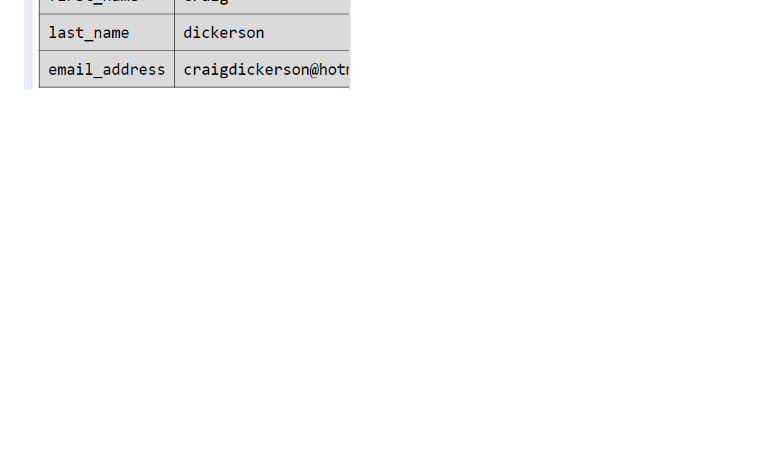
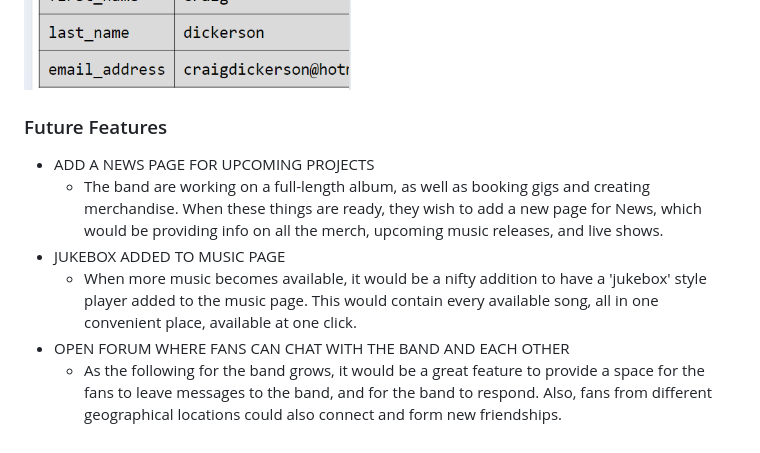
Before and after one commit to craigdickerson725/ghosts_over_dresden, a Markdown page: README.md, the part around the change. Drawn GitHub-style; blank space fills up the shorter version.

Commit message:
Add future features section to readme

```diff
--- a/README.md
+++ b/README.md
@@ -80,3 +80,12 @@ In considering fonts, it was important for the band to have something that looke
 ![screenshot](documentation/features/signup_form_with_info_incomplete.png)
 ![screenshot](documentation/features/signup_form_with_info_completed.png)
 ![screenshot](documentation/features/signup_form_submission_confirmation.png)
+
+### Future Features
+
+- ADD A NEWS PAGE FOR UPCOMING PROJECTS
+    - The band are working on a full-length album, as well as booking gigs and creating merchandise.  When these things are ready, they wish to add a new page for News, which would be providing info on all the merch, upcoming music releases, and live shows.
+- JUKEBOX ADDED TO MUSIC PAGE
+    - When more music becomes available, it would be a nifty addition to have a 'jukebox' style player added to the music page.  This would contain every available song, all in one convenient place, available at one click.
+- OPEN FORUM WHERE FANS CAN CHAT WITH THE BAND AND EACH OTHER
+    - As the following for the band grows, it would be a great feature to provide a space for the fans to leave messages to the band, and for the band to respond.  Also, fans from different geographical locations could also connect and form new friendships.
```
